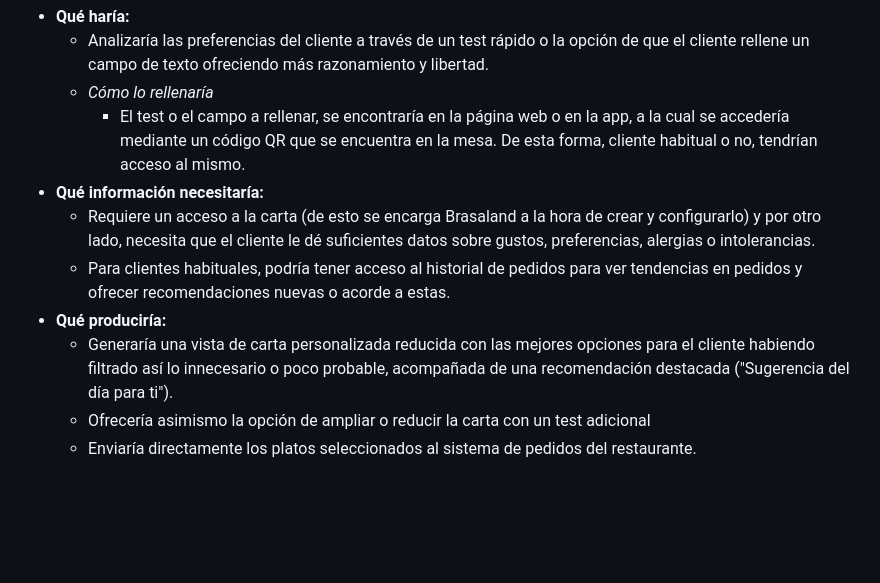
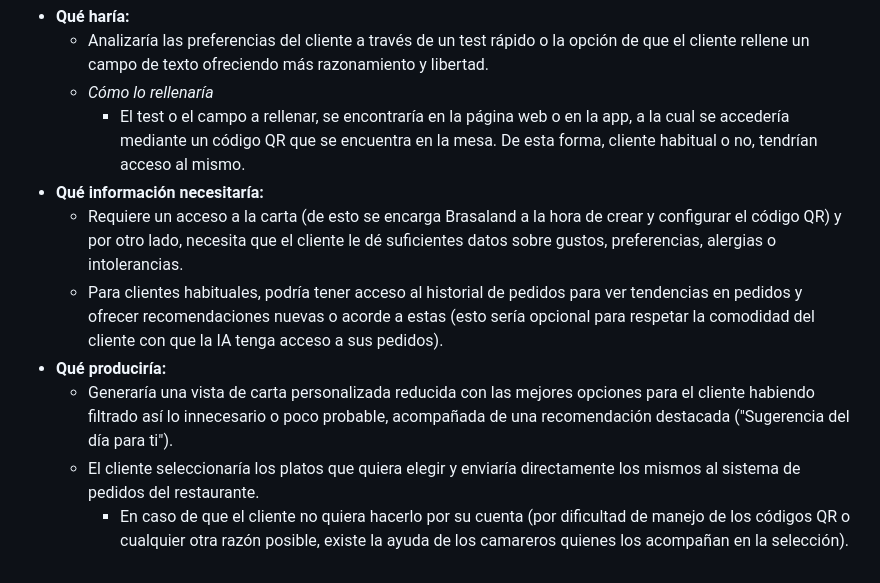
Before and after one commit to Auritz-g/aie-pt-6-maitia-company, a Markdown page: company-choice.md, the part around the change. Drawn GitHub-style; blank space fills up the shorter version.

```diff
--- a/company-choice.md
+++ b/company-choice.md
@@ -27,9 +27,9 @@ Pero siempre surgen las dudas sobre qué quiero comer hoy, qué me recomendaría
   * *Cómo lo rellenaría*
     * El test o el campo a rellenar, se encontraría en la página web o en la app, a la cual se accedería mediante un código QR que se encuentra en la mesa. De esta forma, cliente habitual o no, tendrían acceso al mismo.
 * **Qué información necesitaría:**
-  * Requiere un acceso a la carta (de esto se encarga Brasaland a la hora de crear y configurarlo) y por otro lado, necesita que el cliente le dé suficientes datos sobre gustos, preferencias, alergias o intolerancias.
-  * Para clientes habituales, podría tener acceso al historial de pedidos para ver tendencias en pedidos y ofrecer recomendaciones nuevas o acorde a estas.
+  * Requiere un acceso a la carta (de esto se encarga Brasaland a la hora de crear y configurar el código QR) y por otro lado, necesita que el cliente le dé suficientes datos sobre gustos, preferencias, alergias o intolerancias.
+  * Para clientes habituales, podría tener acceso al historial de pedidos para ver tendencias en pedidos y ofrecer recomendaciones nuevas o acorde a estas (esto sería opcional para respetar la comodidad del cliente con que la IA tenga acceso a sus pedidos).
 * **Qué produciría:**
   * Generaría una vista de carta personalizada reducida con las mejores opciones para el cliente habiendo filtrado así lo innecesario o poco probable, acompañada de una recomendación destacada ("Sugerencia del día para ti").
-  * Ofrecería asimismo la opción de ampliar o reducir la carta con un test adicional
-  * Enviaría directamente los platos seleccionados al sistema de pedidos del restaurante.
+  * El cliente seleccionaría los platos que quiera elegir y enviaría directamente los mismos al sistema de pedidos del restaurante.
+    * En caso de que el cliente no quiera hacerlo por su cuenta (por dificultad de manejo de los códigos QR o cualquier otra razón posible, existe la ayuda de los camareros quienes los acompañan en la selección).
```
